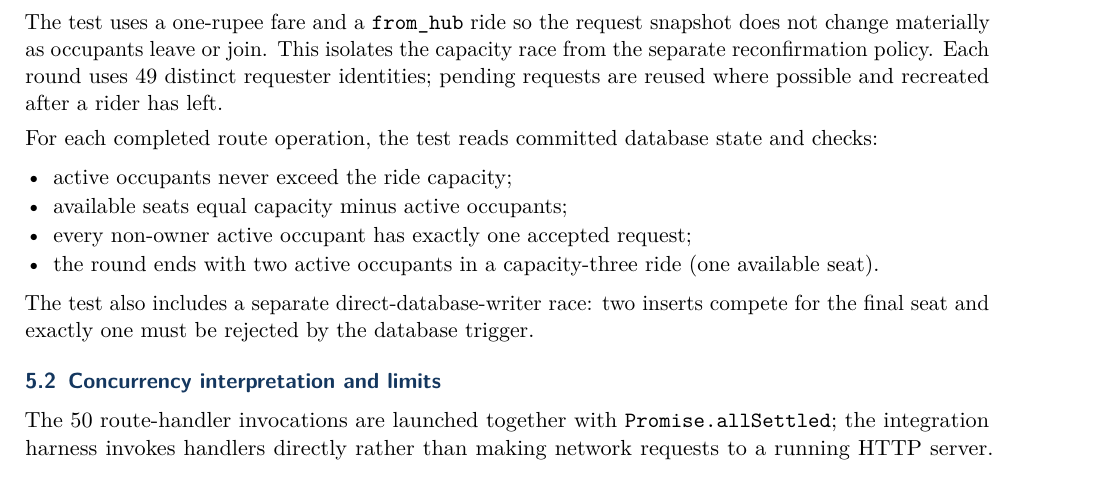
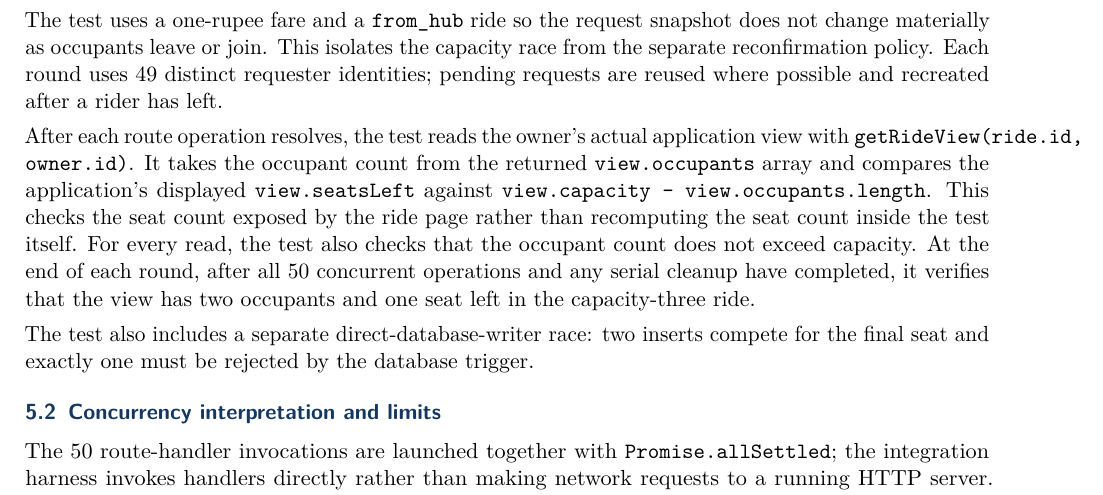
Before and after one commit to CS455-Carpooling/Campus_Ridepooling_Automation, a LaTeX document (Deliverables/D3/Concurrency_Report/main.tex): part of page 3 of 5, cut so that both start at the same text. Compiled offline with pdfLaTeX.

Commit message:
Document the application-view seatsLeft assertion

```diff
--- a/Deliverables/D3/Concurrency_Report/main.tex
+++ b/Deliverables/D3/Concurrency_Report/main.tex
@@ -164,13 +164,15 @@ materially as occupants leave or join. This isolates the capacity race from the
 reconfirmation policy. Each round uses 49 distinct requester identities; pending requests are
 reused where possible and recreated after a rider has left.
 
-For each completed route operation, the test reads committed database state and checks:
-\begin{itemize}
-  \item active occupants never exceed the ride capacity;
-  \item available seats equal capacity minus active occupants;
-  \item every non-owner active occupant has exactly one accepted request;
-  \item the round ends with two active occupants in a capacity-three ride (one available seat).
-\end{itemize}
+After each route operation resolves, the test reads the owner's actual application view with
+\texttt{getRideView(ride.id, owner.id)}. It takes the occupant count from the returned
+\texttt{view.occupants} array and compares the application's displayed \texttt{view.seatsLeft}
+against \texttt{view.capacity - view.occupants.length}. This checks the seat count exposed by the
+ride page rather than recomputing the seat count inside the test itself. For every read, the test
+also checks that the occupant count does not exceed capacity. At the end of each round, after all
+50 concurrent operations and any serial cleanup have completed, it verifies that the view has
+two occupants and one seat left in the capacity-three ride.
+
 The test also includes a separate direct-database-writer race: two inserts compete for the final
 seat and exactly one must be rejected by the database trigger.
 
```
